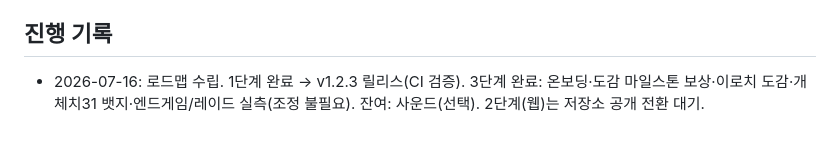
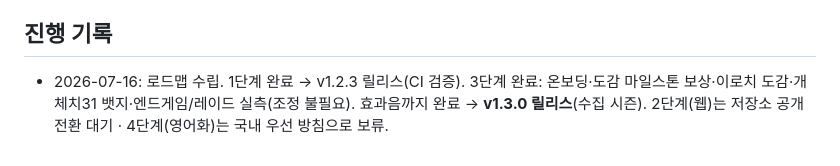
Before and after one commit to lie-0022/pokemon-battle-room, a Markdown page: docs/07-개선-로드맵.md, the part around the change. Rendered like a GitHub page.

Commit message:
docs: 로드맵 진행 기록 — v1.3.0 릴리스
Co-Authored-By: Claude Opus 4.8 <noreply@anthropic.com>

```diff
--- a/docs/07-개선-로드맵.md
+++ b/docs/07-개선-로드맵.md
@@ -38,4 +38,4 @@
 - r/incremental_games 등 해외 커뮤니티 배포.
 
 ## 진행 기록
-- 2026-07-16: 로드맵 수립. 1단계 완료 → v1.2.3 릴리스(CI 검증). 3단계 완료: 온보딩·도감 마일스톤 보상·이로치 도감·개체치31 뱃지·엔드게임/레이드 실측(조정 불필요). 잔여: 사운드(선택). 2단계(웹)는 저장소 공개 전환 대기.
+- 2026-07-16: 로드맵 수립. 1단계 완료 → v1.2.3 릴리스(CI 검증). 3단계 완료: 온보딩·도감 마일스톤 보상·이로치 도감·개체치31 뱃지·엔드게임/레이드 실측(조정 불필요). 효과음까지 완료 → **v1.3.0 릴리스**(수집 시즌). 2단계(웹)는 저장소 공개 전환 대기 · 4단계(영어화)는 국내 우선 방침으로 보류.
```
